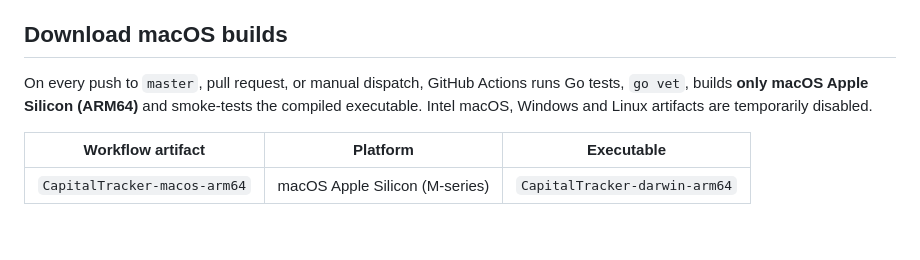
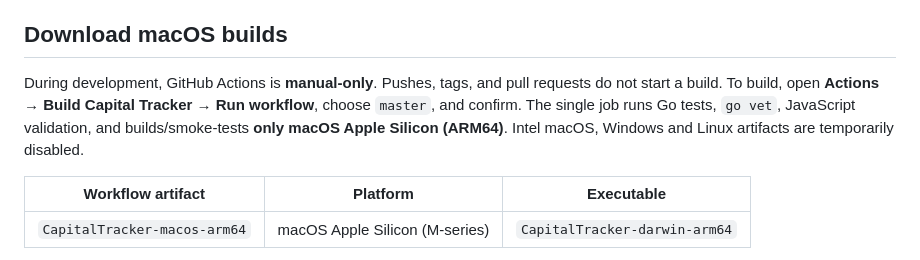
Before and after one commit to perevozchiko/capital-tracker, a Markdown page: README.md, the part around the change. Drawn GitHub-style; blank space fills up the shorter version.

Commit message:
docs: document manually triggered macOS-only builds

```diff
--- a/README.md
+++ b/README.md
@@ -43,7 +43,7 @@ The executable is not Apple-signed/notarized; Gatekeeper may warn when launching
 
 ## Download macOS builds
 
-On every push to `master`, pull request, or manual dispatch, GitHub Actions runs Go tests, `go vet`, builds **only macOS Apple Silicon (ARM64)** and smoke-tests the compiled executable. Intel macOS, Windows and Linux artifacts are temporarily disabled.
+During development, GitHub Actions is **manual-only**. Pushes, tags, and pull requests do not start a build. To build, open **Actions → Build Capital Tracker → Run workflow**, choose `master`, and confirm. The single job runs Go tests, `go vet`, JavaScript validation, and builds/smoke-tests **only macOS Apple Silicon (ARM64)**. Intel macOS, Windows and Linux artifacts are temporarily disabled.
 
 | Workflow artifact | Platform | Executable |
 | --- | --- | --- |
```
